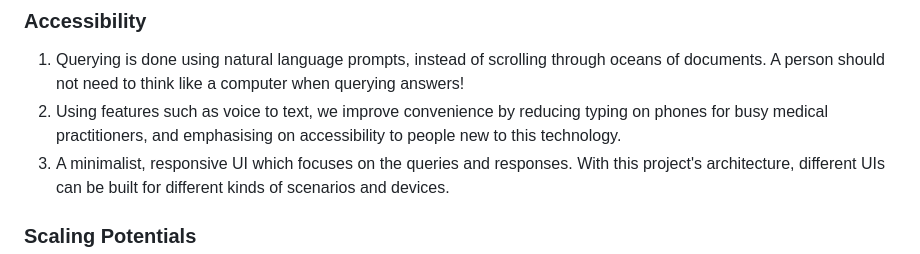
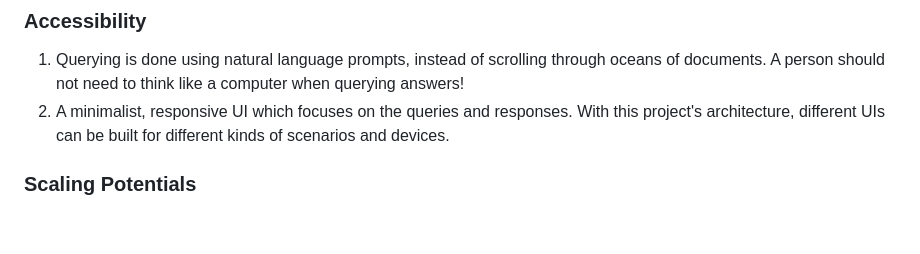
Before and after one commit to MirisWisdom/influenzAI, a Markdown page: README.md, the part around the change. GitHub-like rendering; blank space fills up the shorter version.

Commit message:
Remove ambitious features which never saw the light
Signed-off-by: Emilian Roman <git@miris.design>

```diff
--- a/README.md
+++ b/README.md
@@ -25,7 +25,6 @@ Data security and patient privacy is paramount, thus we self-hosted the large la
 ### Accessibility
 
 1. Querying is done using natural language prompts, instead of scrolling through oceans of documents. A person should not need to think like a computer when querying answers!
-2. Using features such as voice to text, we improve convenience by reducing typing on phones for busy medical practitioners, and emphasising on accessibility to people new to this technology.
 3. A minimalist, responsive UI which focuses on the queries and responses. With this project's architecture, different UIs can be built for different kinds of scenarios and devices.
 
 ### Scaling Potentials
```
